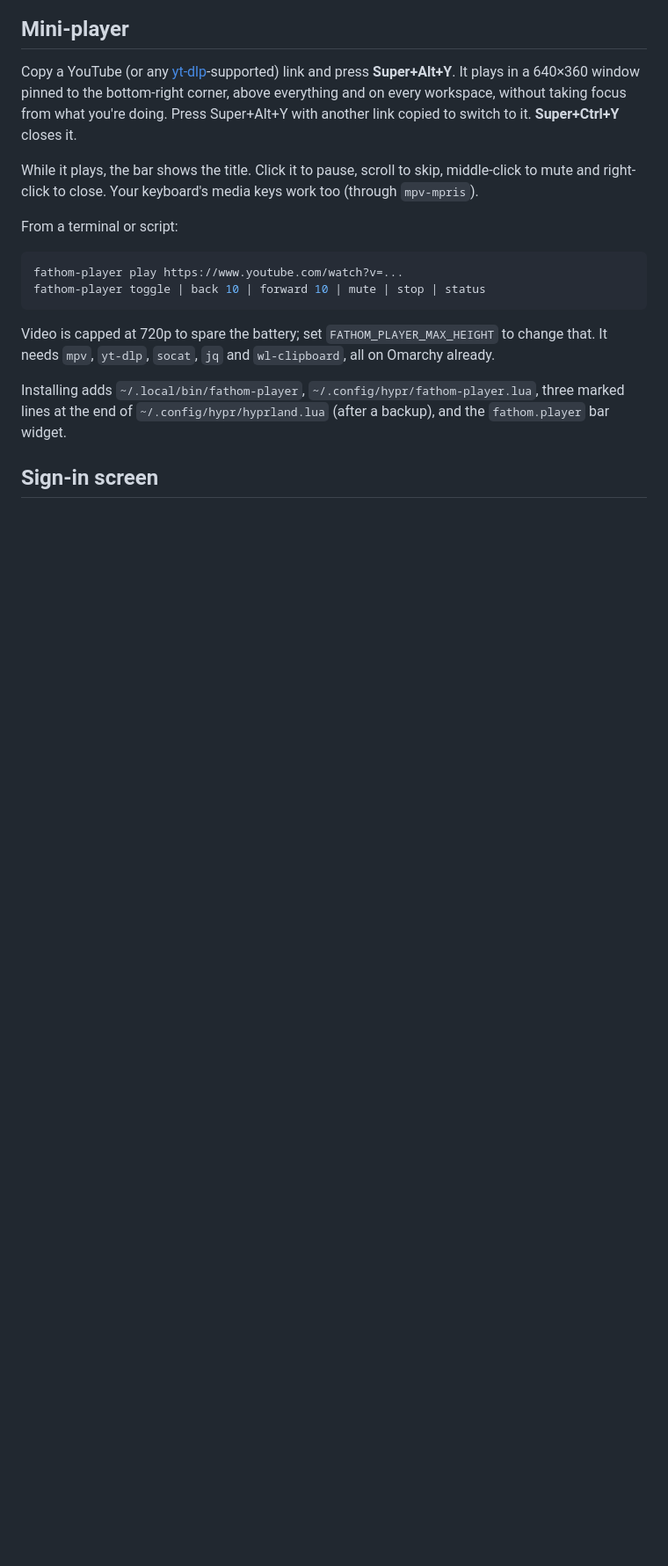
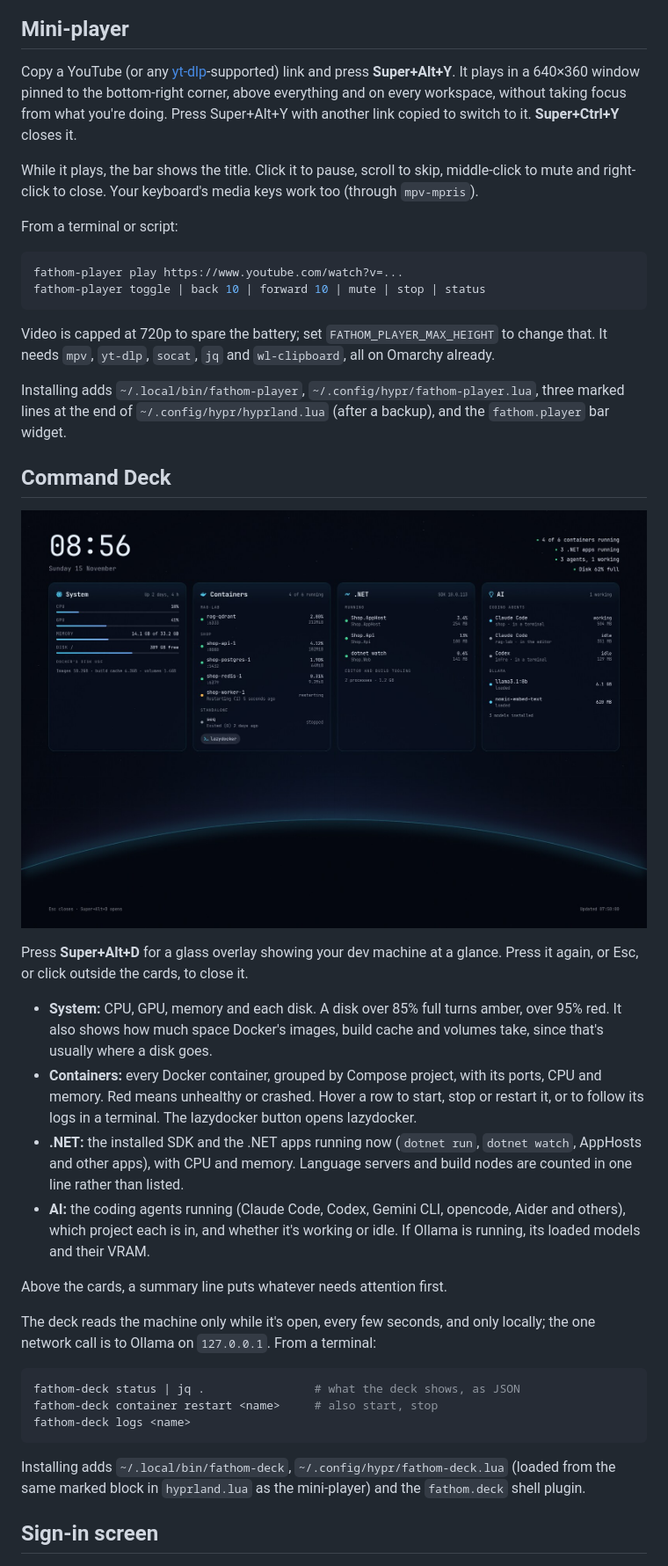
Before and after one commit to nerdcules/fathom, a Markdown page: README.md, the part around one of its changes. Shown at 88% size. Rendered like a GitHub page; pictures changed too: deck/preview.jpg (added); blank space fills up the shorter version.

````diff
--- a/README.md
+++ b/README.md
@@ -77,6 +84,42 @@ all on Omarchy already.
 Installing adds `~/.local/bin/fathom-player`, `~/.config/hypr/fathom-player.lua`,
 three marked lines at the end of `~/.config/hypr/hyprland.lua` (after a
 backup), and the `fathom.player` bar widget.
+
+## Command Deck
+
+![Fathom Command Deck](deck/preview.jpg)
+
+Press **Super+Alt+D** for a glass overlay showing your dev machine at a glance.
+Press it again, or Esc, or click outside the cards, to close it.
+
+- **System:** CPU, GPU, memory and each disk. A disk over 85% full turns amber,
+  over 95% red. It also shows how much space Docker's images, build cache and
+  volumes take, since that's usually where a disk goes.
+- **Containers:** every Docker container, grouped by Compose project, with its
+  ports, CPU and memory. Red means unhealthy or crashed. Hover a row to start,
+  stop or restart it, or to follow its logs in a terminal. The lazydocker
+  button opens lazydocker.
+- **.NET:** the installed SDK and the .NET apps running now (`dotnet run`,
+  `dotnet watch`, AppHosts and other apps), with CPU and memory. Language
+  servers and build nodes are counted in one line rather than listed.
+- **AI:** the coding agents running (Claude Code, Codex, Gemini CLI, opencode,
+  Aider and others), which project each is in, and whether it's working or
+  idle. If Ollama is running, its loaded models and their VRAM.
+
+Above the cards, a summary line puts whatever needs attention first.
+
+The deck reads the machine only while it's open, every few seconds, and only
+locally; the one network call is to Ollama on `127.0.0.1`. From a terminal:
+
+```bash
+fathom-deck status | jq .                # what the deck shows, as JSON
+fathom-deck container restart <name>     # also start, stop
+fathom-deck logs <name>
+```
+
+Installing adds `~/.local/bin/fathom-deck`, `~/.config/hypr/fathom-deck.lua`
+(loaded from the same marked block in `hyprland.lua` as the mini-player) and
+the `fathom.deck` shell plugin.
 
 ## Sign-in screen
 
````
Also changed, not shown: other parts of README.md (+13 -6 lines), 10 other files.
